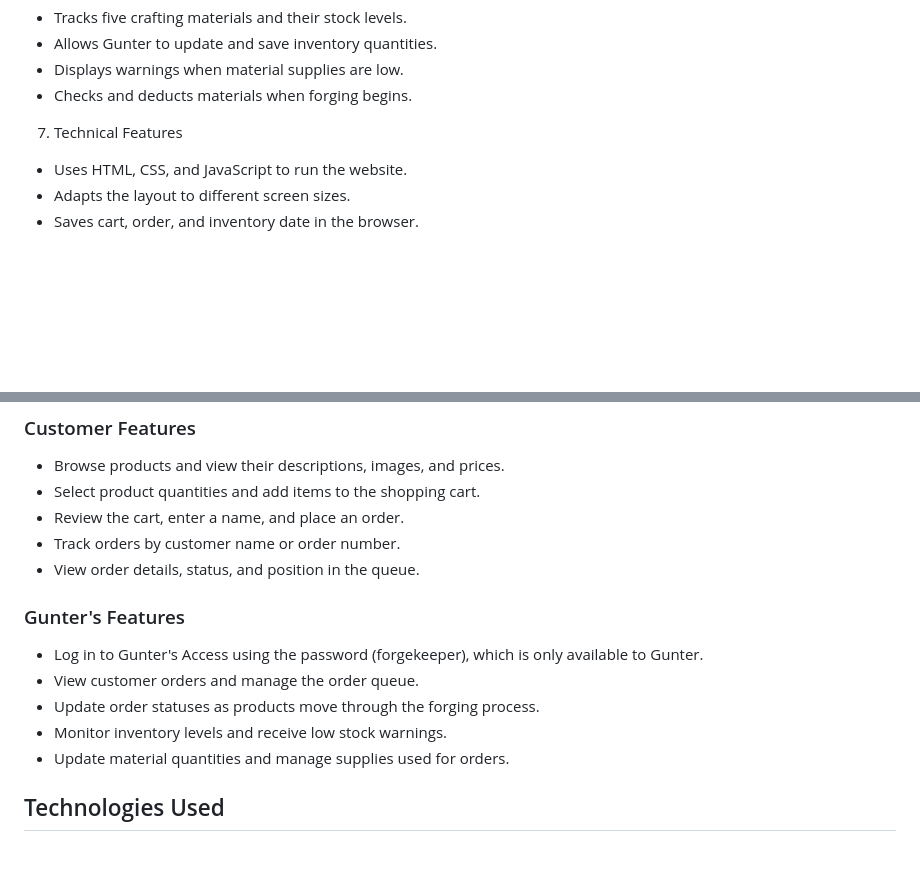
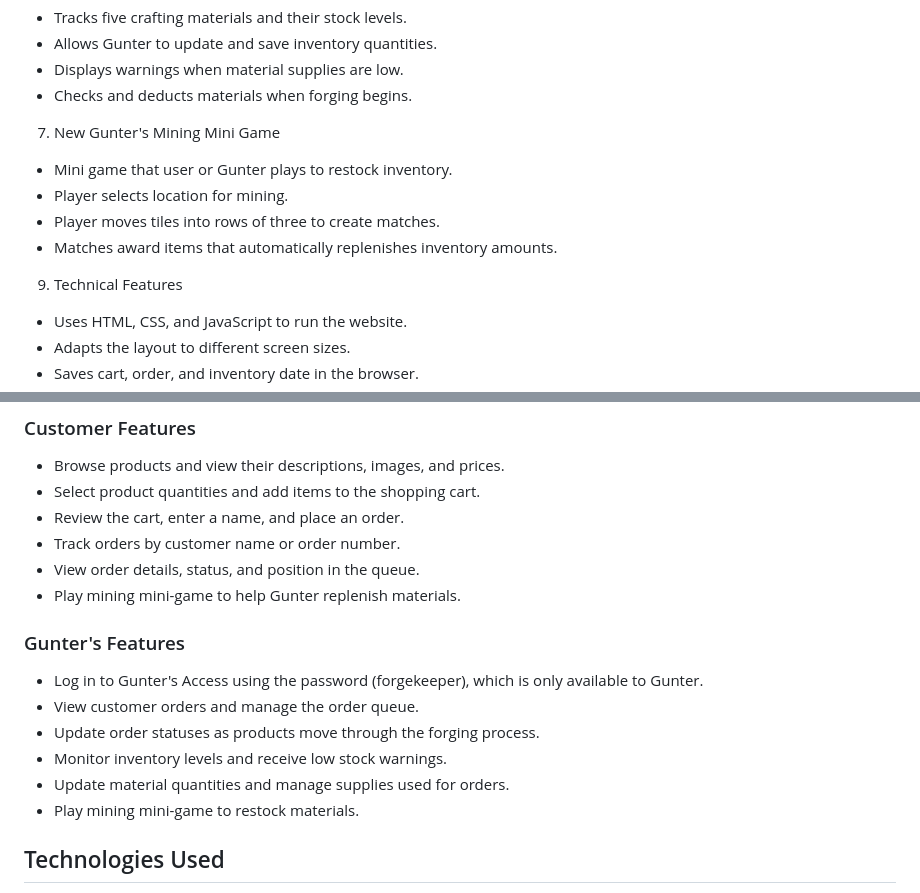
Before and after one commit to djcol14/KU-Gunters-forge, a Markdown page: README.md, 2 parts joined by grey strips. Rendered like a GitHub page; blank space fills up the shorter version.

Commit message:
Add Gunter's Mining Mini Game section to README
Added a new section for Gunter's Mining Mini Game, detailing gameplay mechanics and its role in inventory replenishment.

```diff
--- a/README.md
+++ b/README.md
@@ -44,7 +44,13 @@ Gunters Forge is a mobile-friendly online blacksmith storefront and an order-man
 - Displays warnings when material supplies are low.
 - Checks and deducts materials when forging begins.
 
-7. Technical Features
+7. New Gunter's Mining Mini Game
+- Mini game that user or Gunter plays to restock inventory.
+- Player selects location for mining.
+- Player moves tiles into rows of three to create matches.
+- Matches award items that automatically replenishes inventory amounts.
+
+9. Technical Features
 - Uses HTML, CSS, and JavaScript to run the website.
 - Adapts the layout to different screen sizes.
 - Saves cart, order, and inventory date in the browser.
@@ -62,6 +68,7 @@ Gunters Forge is a mobile-friendly online blacksmith storefront and an order-man
 - Review the cart, enter a name, and place an order.
 - Track orders by customer name or order number.
 - View order details, status, and position in the queue.
+- Play mining mini-game to help Gunter replenish materials.
 
 ### Gunter's Features
 - Log in to Gunter's Access using the password (forgekeeper), which is only available to Gunter.
@@ -69,6 +76,7 @@ Gunters Forge is a mobile-friendly online blacksmith storefront and an order-man
 - Update order statuses as products move through the forging process.
 - Monitor inventory levels and receive low stock warnings.
 - Update material quantities and manage supplies used for orders.
+- Play mining mini-game to restock materials.
 
 ## Technologies Used
 - HTMl
```
